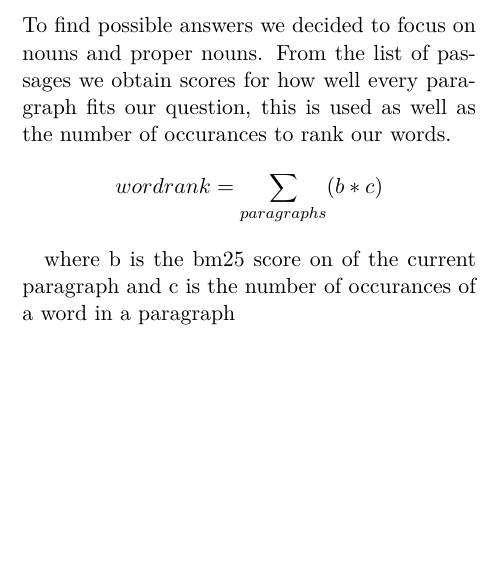
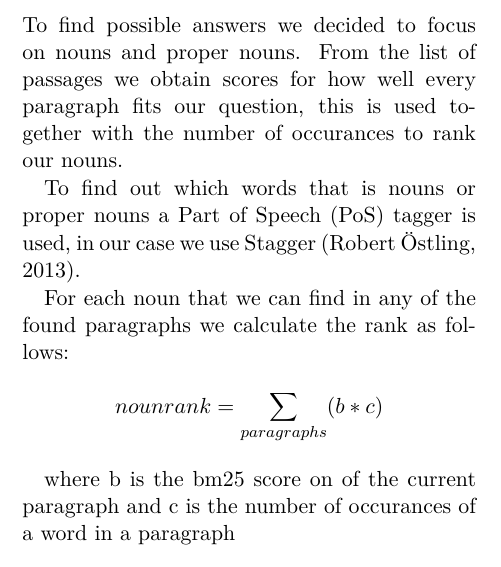
Before and after one commit to merisbahti/minerva, a LaTeX paper (report/naaclhlt2015.tex, which reads report/sections/answer_extraction.tex): part of one column of page 2 of 3, cut so that both start at the same text, the shorter picture padded with empty space. Compiled offline with XeLaTeX.

Commit message:
stagger ref

```diff
--- a/report/sections/answer_extraction.tex
+++ b/report/sections/answer_extraction.tex
@@ -5,9 +5,13 @@ From these pieces of text our goal is to rank all the words and hopefully the ri
 
 To find possible answers we decided to focus on nouns and proper nouns.
 From the list of passages we obtain scores for how well every paragraph fits our question,
-this is used as well as the number of occurances to rank our words.
+this is used together with the number of occurances to rank our nouns.
 
-\[ wordrank = \sum_{paragraphs}(b*c) \]
+To find out which words that is nouns or proper nouns a Part of Speech (PoS) tagger is used, in our case we use Stagger \cite{stagger}.
+
+For each noun that we can find in any of the found paragraphs we calculate the rank as follows:
+
+\[ nounrank = \sum_{paragraphs}(b*c) \]
 
 where b is the bm25 score on of the current paragraph and c is the number of occurances of a word in a paragraph
 
```
Also changed, not shown: report/naaclhlt2015.tex (+7 -0 lines).
